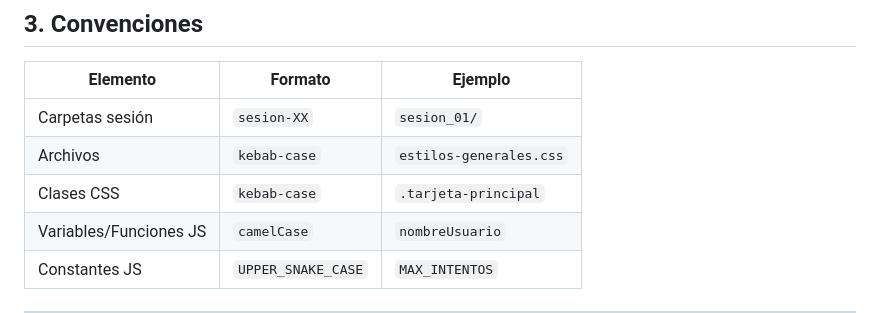
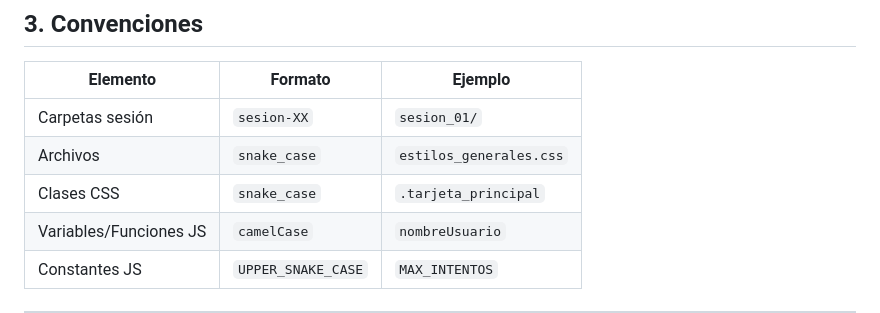
Before and after one commit to ferremarce/clases-pweb-umax, a Markdown page: AGENTS.md, the part around the change. GitHub-like rendering.

Commit message:
fix: corrige convenciones de nombres - kebab-case a snake_case en AGENTS.md

```diff
--- a/AGENTS.md
+++ b/AGENTS.md
@@ -37,8 +37,8 @@ clases-pweb-umax/
 | Elemento | Formato | Ejemplo |
 |----------|---------|---------|
 | Carpetas sesión | `sesion-XX` | `sesion_01/` |
-| Archivos | `kebab-case` | `estilos-generales.css` |
-| Clases CSS | `kebab-case` | `.tarjeta-principal` |
+| Archivos | `snake_case` | `estilos_generales.css` |
+| Clases CSS | `snake_case` | `.tarjeta_principal` |
 | Variables/Funciones JS | `camelCase` | `nombreUsuario` |
 | Constantes JS | `UPPER_SNAKE_CASE` | `MAX_INTENTOS` |
 
```
